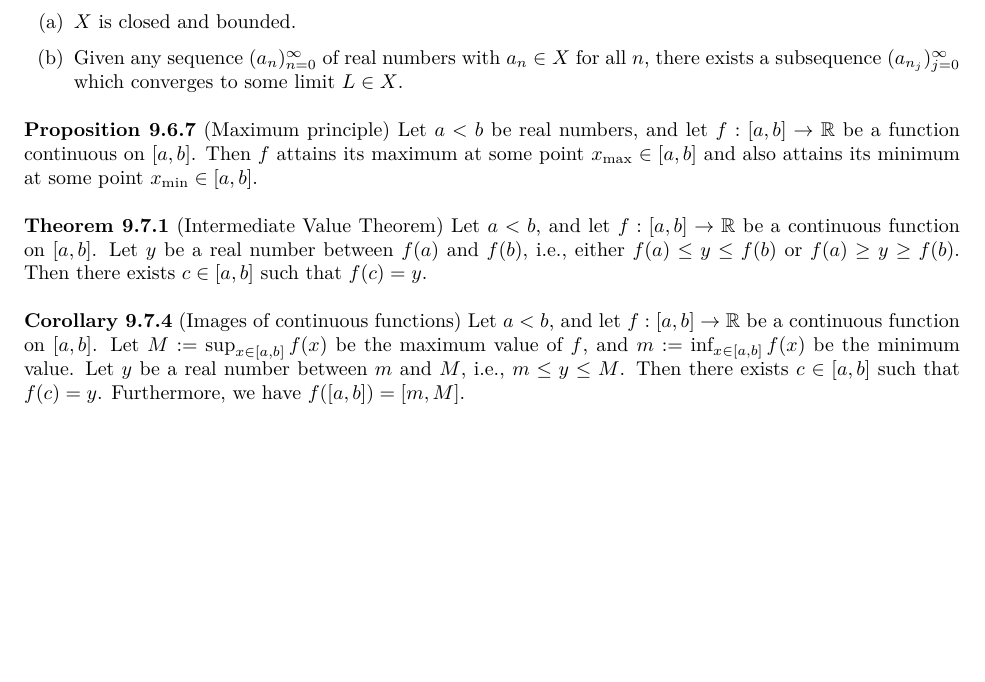
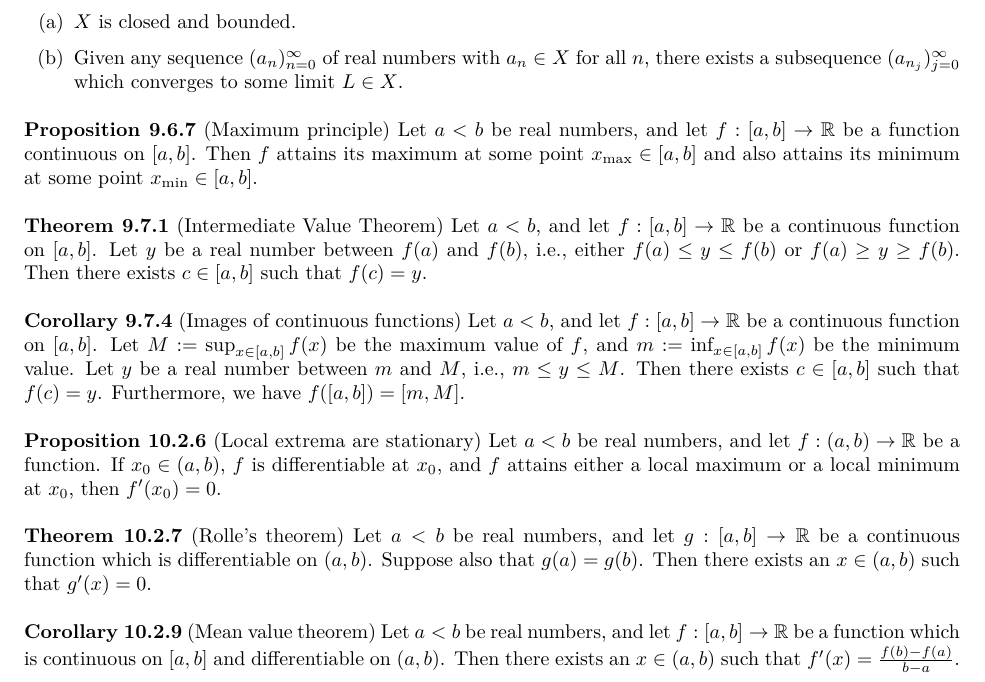
Before and after one commit to Hsi-Lu/Analysis-by-Terence-Tao, a LaTeX document (Note.tex): part of page 18 of 18, cut so that both start at the same text, the shorter picture padded with empty space. Compiled offline with XeLaTeX.

Commit message:
Add mean value theorem to section Takeaway

```diff
--- a/Note.tex
+++ b/Note.tex
@@ -1304,4 +1304,27 @@ Furthermore, we have
 f([a, b]) = [m, M].
 \)
 
+\medskip
+
+\textbf{Proposition 10.2.6} (Local extrema are stationary) Let $a < b$ be real
+numbers, and let $f : (a, b) \to \mathbb{R}$ be a function. If $x_0 \in (a, b)$,
+$f$ is differentiable at $x_0$, and $f$ attains either a local maximum or a local
+minimum at $x_0$, then $f'(x_0) = 0$.
+
+\medskip
+
+\textbf{Theorem 10.2.7} (Rolle's theorem) Let $a < b$ be real numbers, and let
+$g : [a, b] \to \mathbb{R}$ be a continuous function which is differentiable on
+$(a, b)$. Suppose also that $g(a) = g(b)$. Then there exists an $x \in (a, b)$
+such that $g'(x) = 0$.
+
+\medskip
+
+\textbf{Corollary 10.2.9} (Mean value theorem) Let $a < b$ be real numbers, and
+let $f : [a, b] \to \mathbb{R}$ be a function which is continuous on $[a, b]$ and
+differentiable on $(a, b)$. Then there exists an $x \in (a, b)$ such that
+\(
+f'(x) = \frac{f(b) - f(a)}{b - a}.
+\)
+
 \end{document}
```
